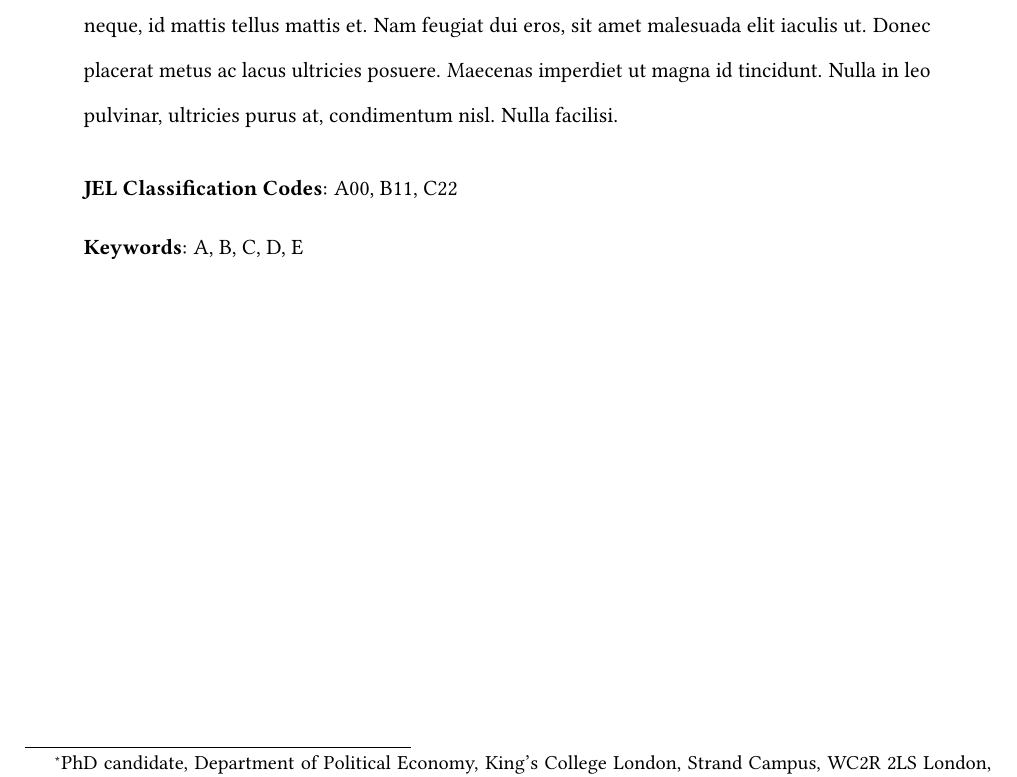
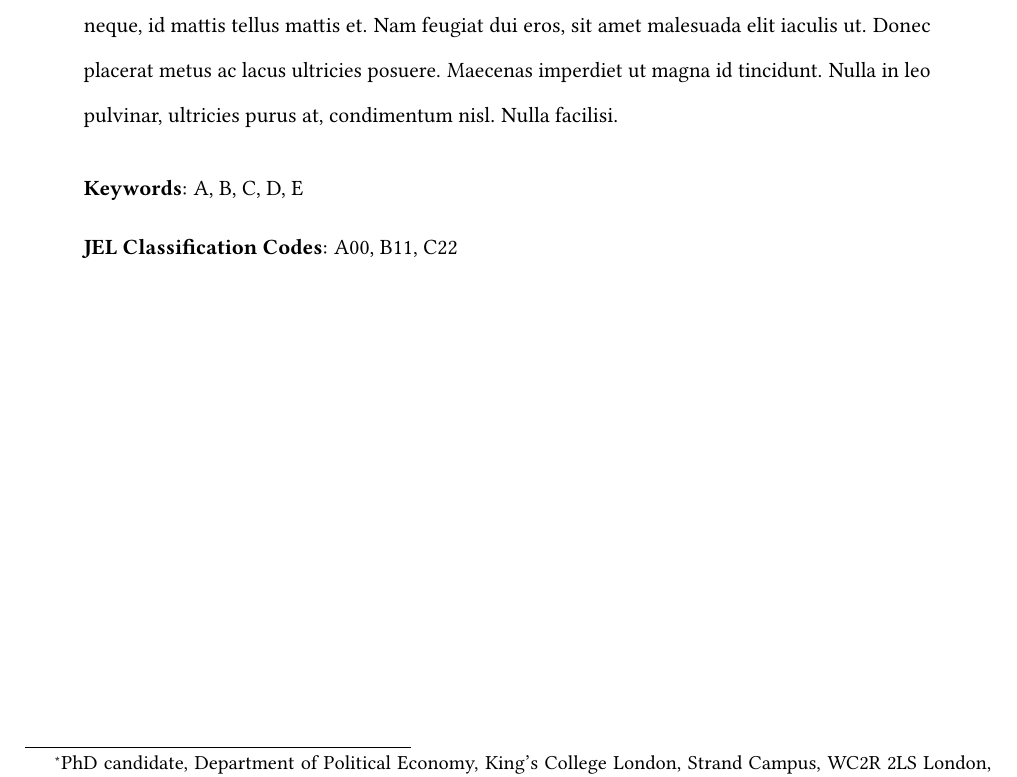
Before and after one commit to danilofreire/latex-templates, a LaTeX paper (article/article.tex): part of page 1 of 5, cut so that both start at the same text. Compiled offline with pdfLaTeX.

Commit message:
Swap JEL Codes and Keywords

```diff
--- a/article/article.tex
+++ b/article/article.tex
@@ -66,11 +66,11 @@
 
  \vspace{.5cm}
  \noindent
- \textbf{JEL Classification Codes}: A00, B11, C22
+ \textbf{Keywords}: A, B, C, D, E
 
  \vspace{.25cm}
  \noindent
- \textbf{Keywords}: A, B, C, D, E
+ \textbf{JEL Classification Codes}: A00, B11, C22
 \end{abstract}
 
 \newpage
```
Also changed, not shown: article/article.pdf.
